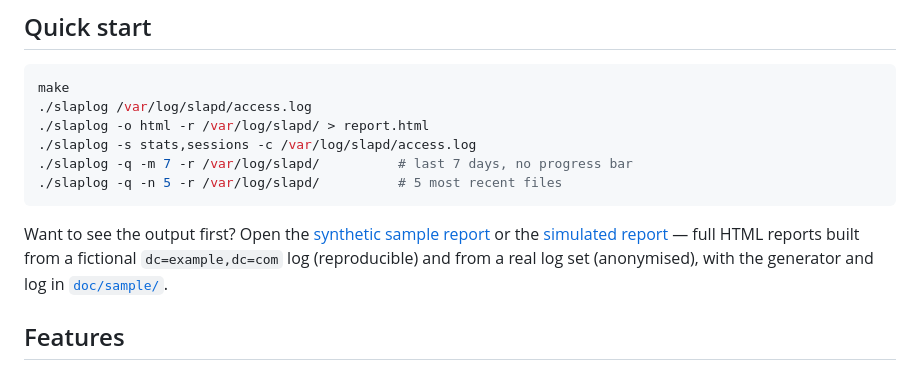
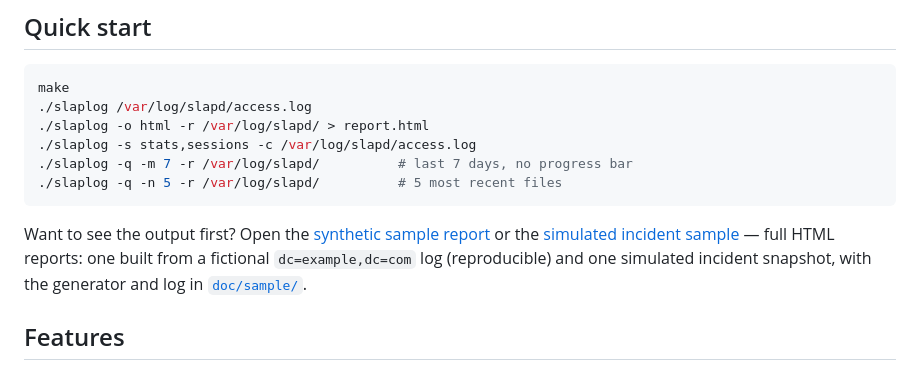
Before and after one commit to zx97/slaplog, a Markdown page: README.md, the part around the change. Drawn GitHub-style.

```diff
--- a/README.md
+++ b/README.md
@@ -37,9 +37,10 @@ make
 
 Want to see the output first? Open the
 [synthetic sample report](doc/sample/slaplog-sample.html) or the
-[simulated report](doc/sample/slaplog-incident-sample.html) — full
-HTML reports built from a fictional `dc=example,dc=com` log (reproducible) and
-from a real log set (anonymised), with the generator and log in
+[simulated incident sample](doc/sample/slaplog-incident-sample.html) — full
+HTML reports: one built from a fictional `dc=example,dc=com` log
+(reproducible) and one simulated incident snapshot, with the generator and
+log in
 [`doc/sample/`](doc/sample/).
 
 ## Features
```
Also changed, not shown: doc/sample/README.md (+8 -9 lines).
